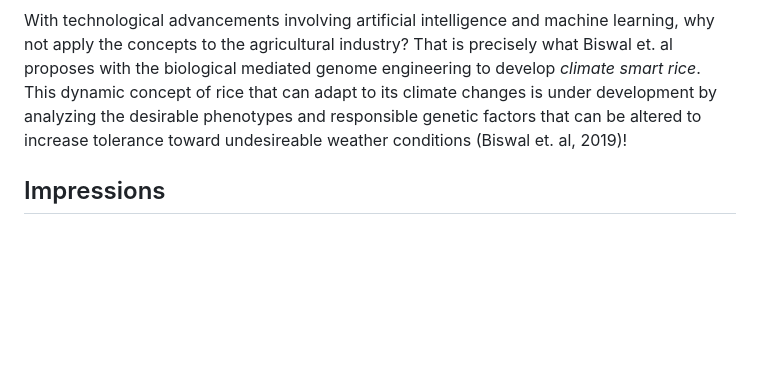
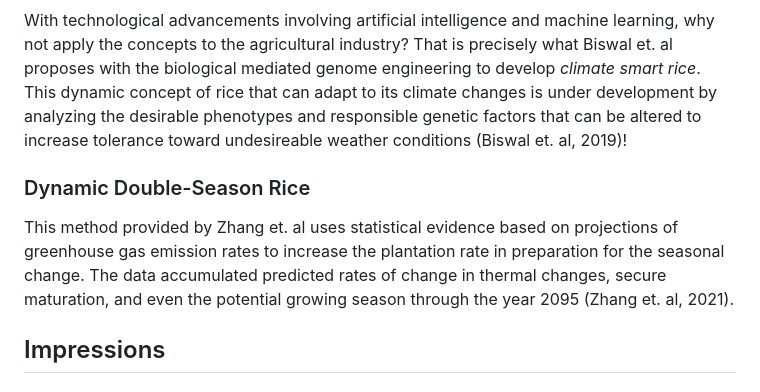
Before and after one commit to gitMarv23/100-asian-eats, a Markdown page: db6/db6.md, the part around the change. Drawn GitHub-style; blank space fills up the shorter version.

Commit message:
db6 dynamic double season method added

```diff
--- a/db6/db6.md
+++ b/db6/db6.md
@@ -22,6 +22,11 @@ With technological advancements involving artificial intelligence and machine le
 That is precisely what Biswal et. al proposes with the biological mediated genome engineering to develop *climate smart rice*.
 This dynamic concept of rice that can adapt to its climate changes is under development by analyzing the desirable phenotypes and responsible genetic factors that can be altered to increase tolerance toward undesireable weather conditions (Biswal et. al, 2019)!
 
+### Dynamic Double-Season Rice
+
+This method provided by Zhang et. al uses statistical evidence based on projections of greenhouse gas emission rates to increase the plantation rate in preparation for the seasonal change.
+The data accumulated predicted rates of change in thermal changes, secure maturation, and even the potential growing season through the year 2095 (Zhang et. al, 2021).
+
 ## Impressions
 
 ## References
```
